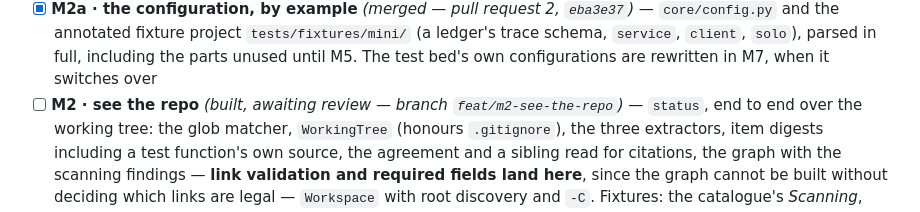
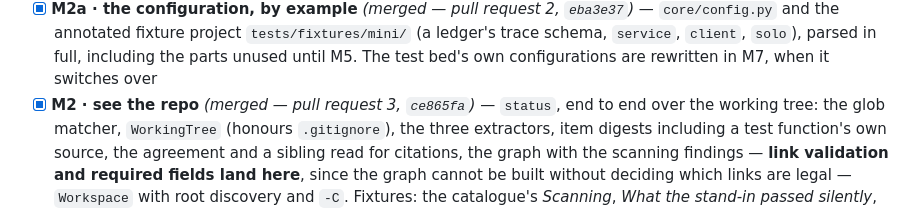
Before and after one commit to Lightbridge-KS/qmstrace, a Markdown page: docs/progress/slice-1-product-repo-half.md, the part around the change. Rendered like a GitHub page.

Commit message:
docs(progress): M2 merged
Co-Authored-By: Claude Opus 5 (1M context) <noreply@anthropic.com>
Claude-Session: https://claude.ai/code/session_016xUGgbs4t6v4SKHbo8d1gg

```diff
--- a/docs/progress/slice-1-product-repo-half.md
+++ b/docs/progress/slice-1-product-repo-half.md
@@ -89,7 +89,7 @@ Each is a branch and a draft pull request, except M0.
       `core/config.py` and the annotated fixture project `tests/fixtures/mini/` (a ledger's
       trace schema, `service`, `client`, `solo`), parsed in full, including the parts unused
       until M5. The test bed's own configurations are rewritten in M7, when it switches over
-- [ ] **M2 · see the repo** *(built, awaiting review — branch `feat/m2-see-the-repo`)* — `status`, end to
+- [x] **M2 · see the repo** *(merged — pull request 3, `ce865fa`)* — `status`, end to
       end over the working tree: the glob matcher, `WorkingTree` (honours `.gitignore`), the
       three extractors, item digests including a test function's own source, the agreement and
       a sibling read for citations, the graph with the scanning findings — **link validation
```
Also changed, not shown: docs/progress/overview-qmstrace.md (+2 -2 lines).
